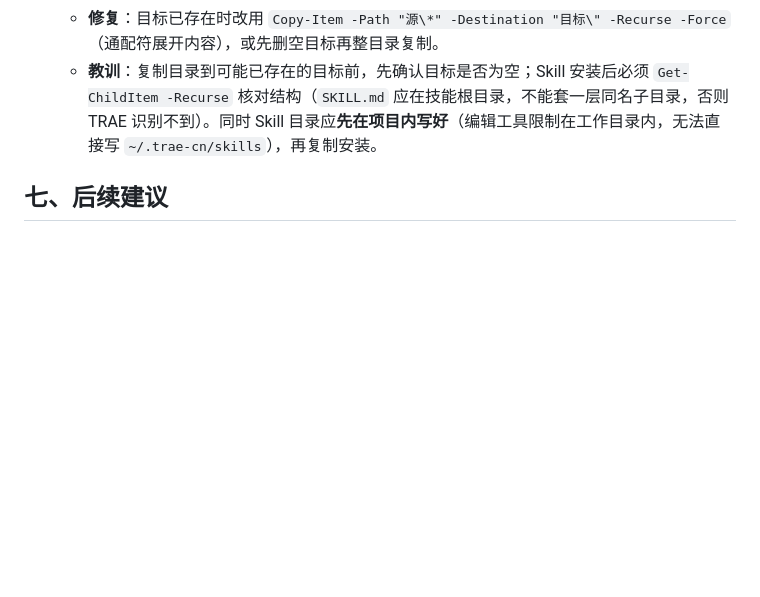
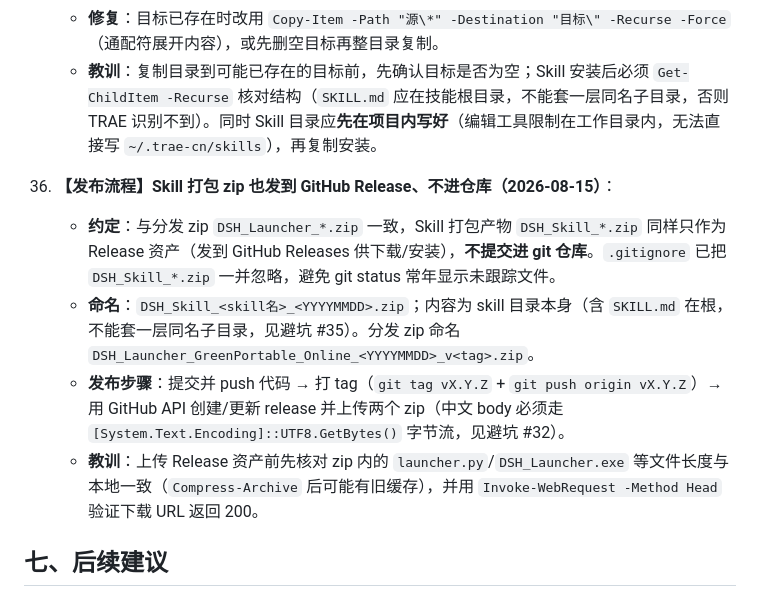
Before and after one commit to LiuJunheng/DeepSeekHarnessGreen, a Markdown page: DEV_NOTES.md, the part around the change. Drawn GitHub-style; blank space fills up the shorter version.

Commit message:
docs: DEV_NOTES 新增避坑36发布流程约定, gitignore忽略DSH_Skill zip

```diff
--- a/DEV_NOTES.md
+++ b/DEV_NOTES.md
@@ -233,6 +233,12 @@
     - **修复**：目标已存在时改用 `Copy-Item -Path "源\*" -Destination "目标\" -Recurse -Force`（通配符展开内容），或先删空目标再整目录复制。
     - **教训**：复制目录到可能已存在的目标前，先确认目标是否为空；Skill 安装后必须 `Get-ChildItem -Recurse` 核对结构（`SKILL.md` 应在技能根目录，不能套一层同名子目录，否则 TRAE 识别不到）。同时 Skill 目录应**先在项目内写好**（编辑工具限制在工作目录内，无法直接写 `~/.trae-cn/skills`），再复制安装。
 
+36. **【发布流程】Skill 打包 zip 也发到 GitHub Release、不进仓库（2026-08-15）**：
+    - **约定**：与分发 zip `DSH_Launcher_*.zip` 一致，Skill 打包产物 `DSH_Skill_*.zip` 同样只作为 Release 资产（发到 GitHub Releases 供下载/安装），**不提交进 git 仓库**。`.gitignore` 已把 `DSH_Skill_*.zip` 一并忽略，避免 git status 常年显示未跟踪文件。
+    - **命名**：`DSH_Skill_<skill名>_<YYYYMMDD>.zip`；内容为 skill 目录本身（含 `SKILL.md` 在根，不能套一层同名子目录，见避坑 #35）。分发 zip 命名 `DSH_Launcher_GreenPortable_Online_<YYYYMMDD>_v<tag>.zip`。
+    - **发布步骤**：提交并 push 代码 → 打 tag（`git tag vX.Y.Z` + `git push origin vX.Y.Z`）→ 用 GitHub API 创建/更新 release 并上传两个 zip（中文 body 必须走 `[System.Text.Encoding]::UTF8.GetBytes()` 字节流，见避坑 #32）。
+    - **教训**：上传 Release 资产前先核对 zip 内的 `launcher.py`/`DSH_Launcher.exe` 等文件长度与本地一致（`Compress-Archive` 后可能有旧缓存），并用 `Invoke-WebRequest -Method Head` 验证下载 URL 返回 200。
+
 ## 七、后续建议
 - ✅ 已实现"连 Python 都不装"的完全免安装体验：内置便携 Python（python-build-standalone 含 tkinter，进 runtime/python）+ PyInstaller 打包 `DSH_Launcher.exe`（内嵌解释器）。详见避坑 #18/#19/#20 与 README 第七章。
 - 可增加"开机自启""系统托盘""最小化到托盘"等桌面应用体验
```
